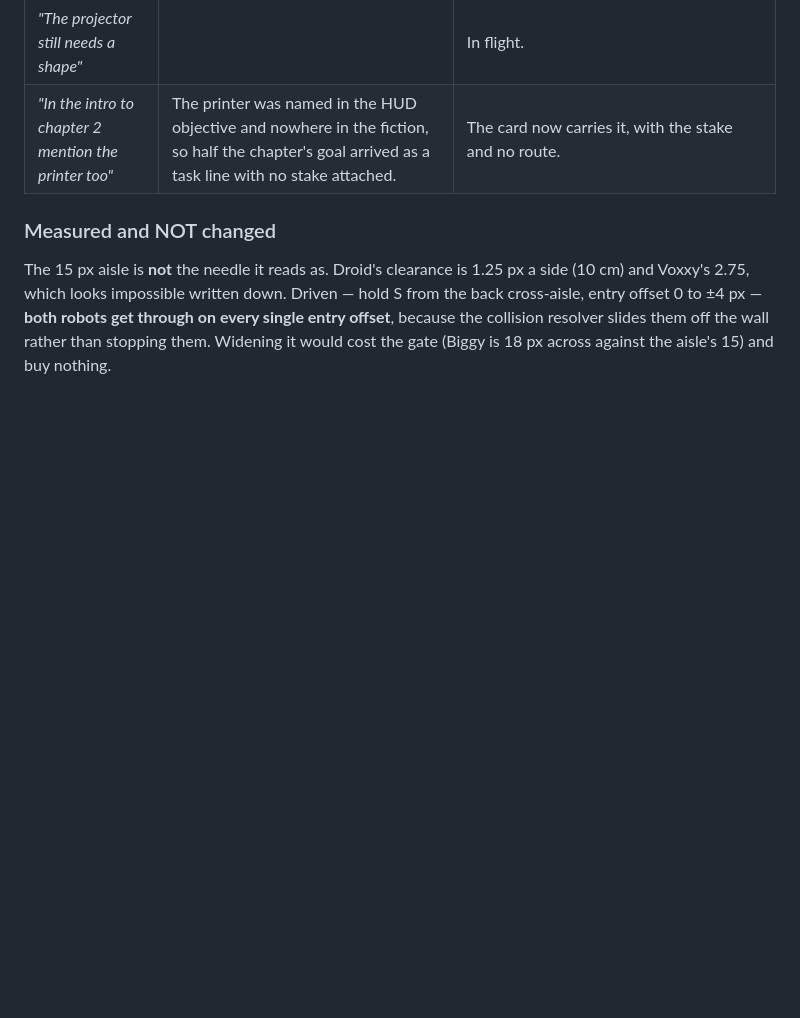
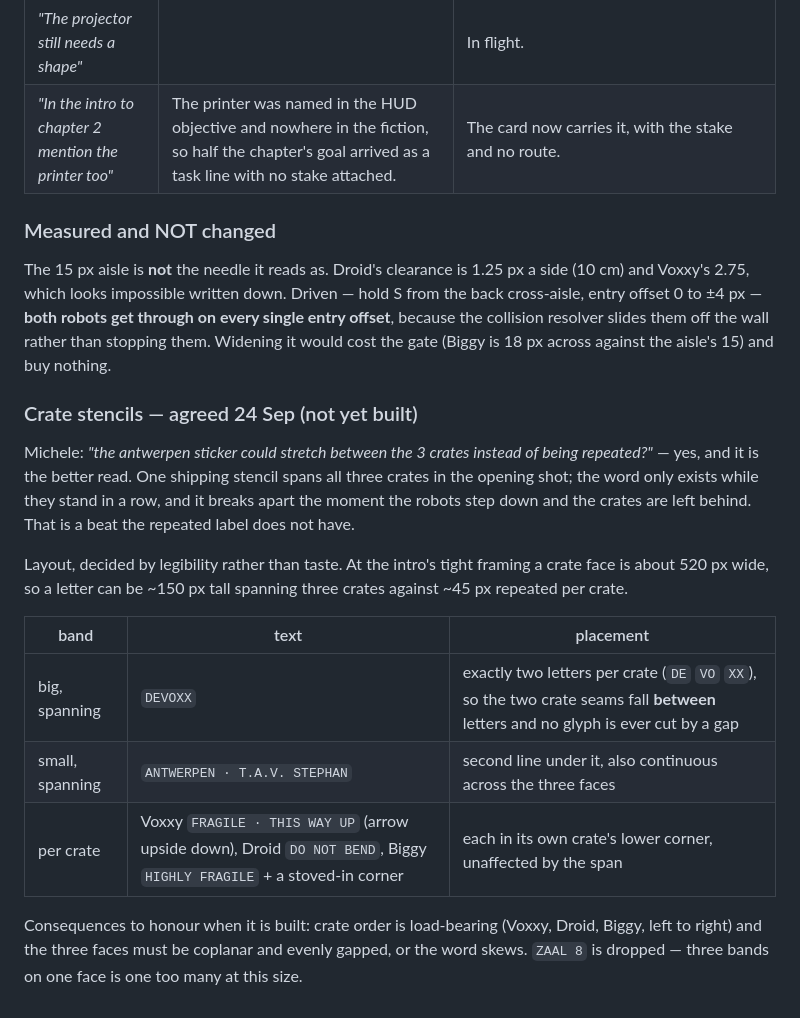
Before and after one commit to Smirne/devoxx-gauntlet-m, a Markdown page: docs/playtest-notes.md, the part around the change. GitHub-like rendering; blank space fills up the shorter version.

Commit message:
docs: the crate stencil spans all three crates
Michele's call: one DEVOXX stencil reading across the row rather than a
label repeated per crate, so the word exists only while they are packed
and breaks when the robots step down. Two letters per crate keeps every
glyph clear of a seam.

Co-Authored-By: Claude Opus 5 <noreply@anthropic.com>
Claude-Session: https://claude.ai/code/session_0119j8KszTUb43VCzQQkty9B

```diff
--- a/docs/playtest-notes.md
+++ b/docs/playtest-notes.md
@@ -452,3 +452,23 @@ Voxxy's 2.75, which looks impossible written down. Driven — hold S from the ba
 offset 0 to ±4 px — **both robots get through on every single entry offset**, because the collision
 resolver slides them off the wall rather than stopping them. Widening it would cost the gate (Biggy
 is 18 px across against the aisle's 15) and buy nothing.
+
+### Crate stencils — agreed 24 Sep (not yet built)
+
+Michele: *"the antwerpen sticker could stretch between the 3 crates instead of being repeated?"* — yes,
+and it is the better read. One shipping stencil spans all three crates in the opening shot; the word
+only exists while they stand in a row, and it breaks apart the moment the robots step down and the
+crates are left behind. That is a beat the repeated label does not have.
+
+Layout, decided by legibility rather than taste. At the intro's tight framing a crate face is about
+520 px wide, so a letter can be ~150 px tall spanning three crates against ~45 px repeated per crate.
+
+| band | text | placement |
+| --- | --- | --- |
+| big, spanning | `DEVOXX` | exactly two letters per crate (`DE` `VO` `XX`), so the two crate seams fall **between** letters and no glyph is ever cut by a gap |
+| small, spanning | `ANTWERPEN · T.A.V. STEPHAN` | second line under it, also continuous across the three faces |
+| per crate | Voxxy `FRAGILE · THIS WAY UP` (arrow upside down), Droid `DO NOT BEND`, Biggy `HIGHLY FRAGILE` + a stoved-in corner | each in its own crate's lower corner, unaffected by the span |
+
+Consequences to honour when it is built: crate order is load-bearing (Voxxy, Droid, Biggy, left to
+right) and the three faces must be coplanar and evenly gapped, or the word skews. `ZAAL 8` is dropped
+— three bands on one face is one too many at this size.
```
